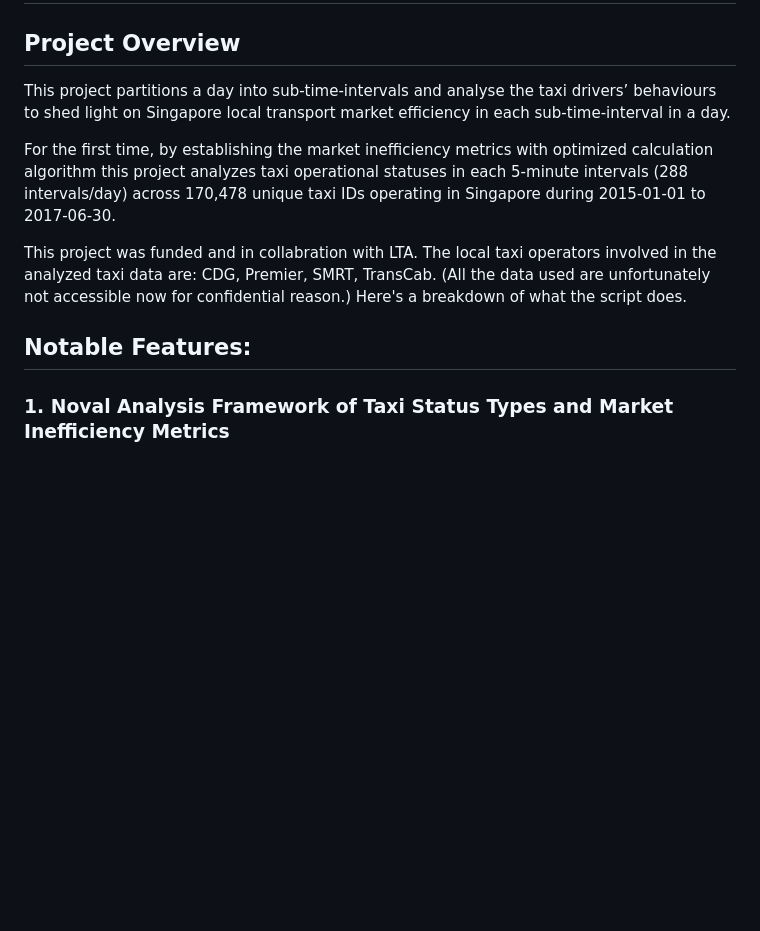
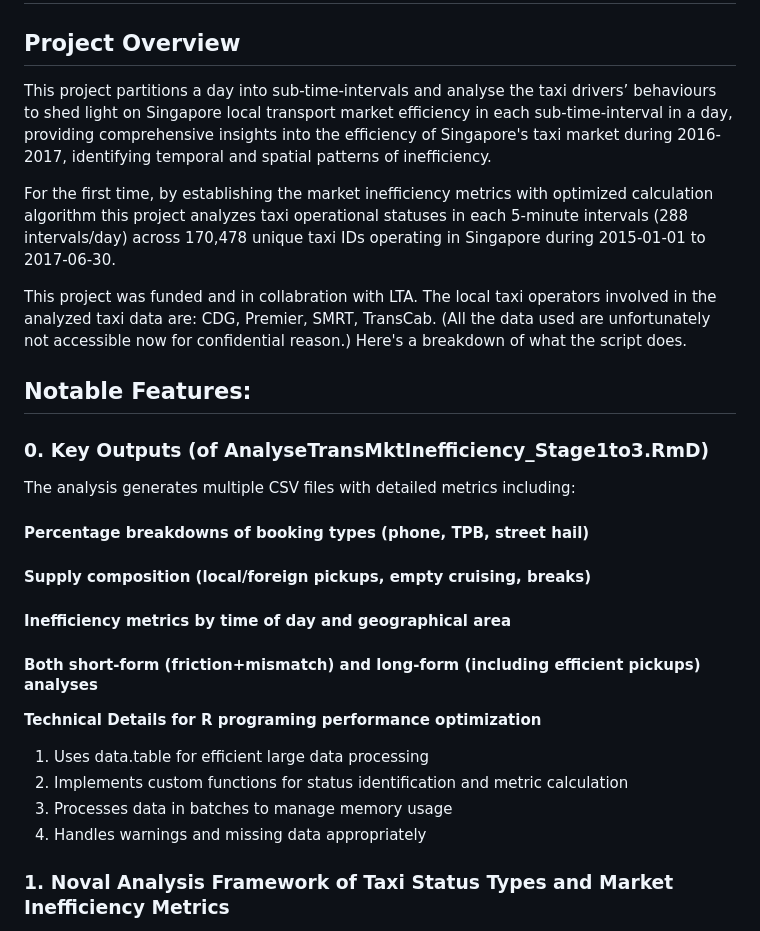
Before and after one commit to stajie99/PredictiveModels, a Markdown page: taxi_market_code/README.md, the part around the change. Drawn GitHub-style; blank space fills up the shorter version.

Commit message:
R programming optimization update in README.md

```diff
--- a/taxi_market_code/README.md
+++ b/taxi_market_code/README.md
@@ -5,13 +5,27 @@
 # AnalyseTransMktInefficiency_Stage1to3.Rmd
 
 ## Project Overview
-This project partitions a day into sub-time-intervals and analyse the taxi drivers’ behaviours to shed light on Singapore local transport market efficiency in each sub-time-interval in a day.
+This project partitions a day into sub-time-intervals and analyse the taxi drivers’ behaviours to shed light on Singapore local transport market efficiency in each sub-time-interval in a day, providing comprehensive insights into the efficiency of Singapore's taxi market during 2016-2017, identifying temporal and spatial patterns of inefficiency.
 
 For the first time, by establishing the market inefficiency metrics with optimized calculation algorithm this project analyzes taxi operational statuses in each 5-minute intervals (288 intervals/day) across 170,478 unique taxi IDs operating in Singapore during 2015-01-01 to 2017-06-30.
 
 This project was funded and in collabration with LTA. The local taxi operators involved in the analyzed taxi data are: CDG, Premier, SMRT, TransCab. (All the data used are unfortunately not accessible now for confidential reason.) Here's a breakdown of what the script does.
 
 ## Notable Features:
+
+### 0. Key Outputs (of AnalyseTransMktInefficiency_Stage1to3.RmD)
+
+The analysis generates multiple CSV files with detailed metrics including:
+#### Percentage breakdowns of booking types (phone, TPB, street hail)
+#### Supply composition (local/foreign pickups, empty cruising, breaks)
+#### Inefficiency metrics by time of day and geographical area
+#### Both short-form (friction+mismatch) and long-form (including efficient pickups) analyses
+
+**Technical Details for R programing performance optimization**
+1. Uses data.table for efficient large data processing
+2. Implements custom functions for status identification and metric calculation
+3. Processes data in batches to manage memory usage
+4. Handles warnings and missing data appropriately
 
 ### 1. Noval Analysis Framework of Taxi Status Types and Market Inefficiency Metrics
 - **Left empty**, a binary variable takes 1 if the taxi left its last dropping off area empty and made a subsequent pick up in a different area in less than or equal to 60 minutes, otherwise 0.
```
